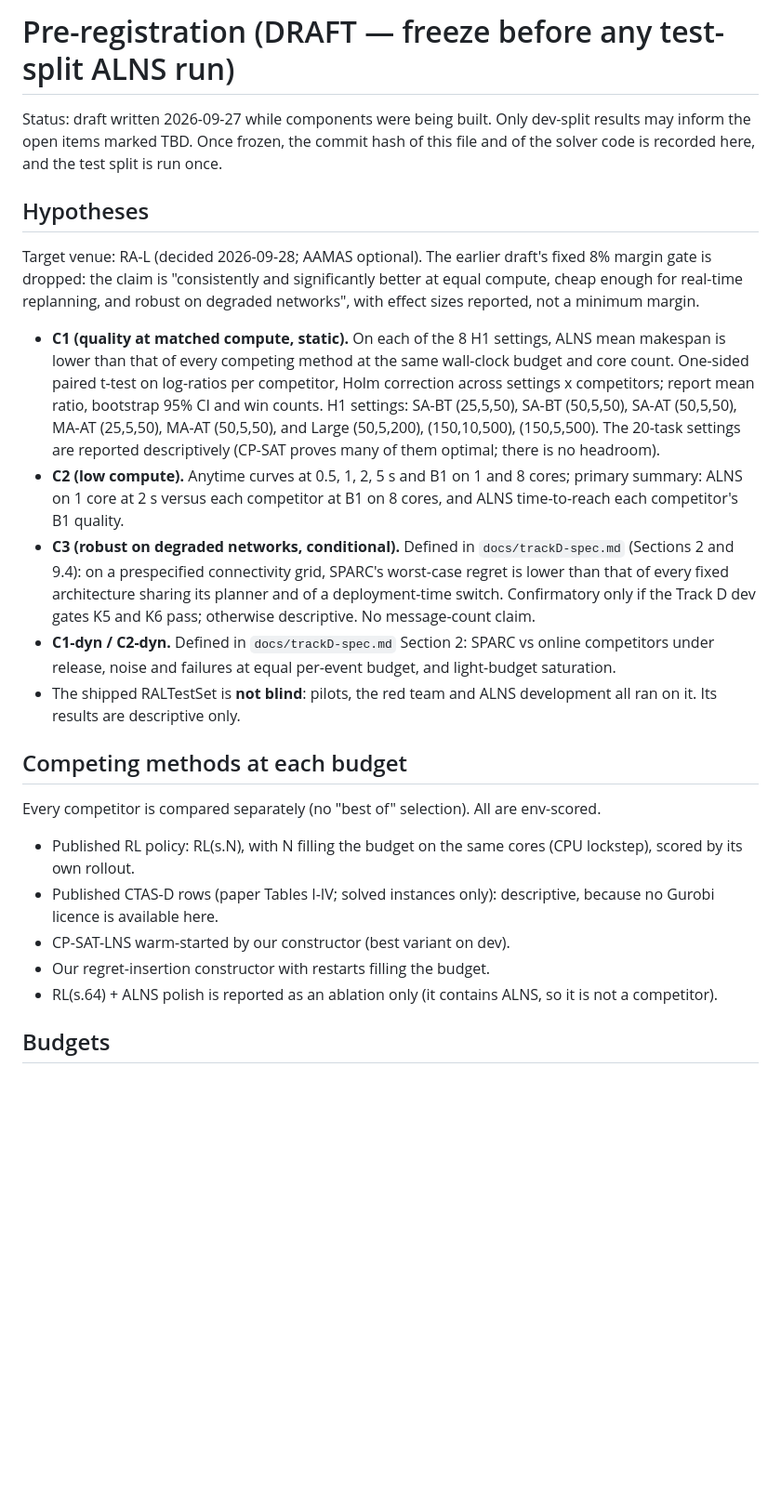
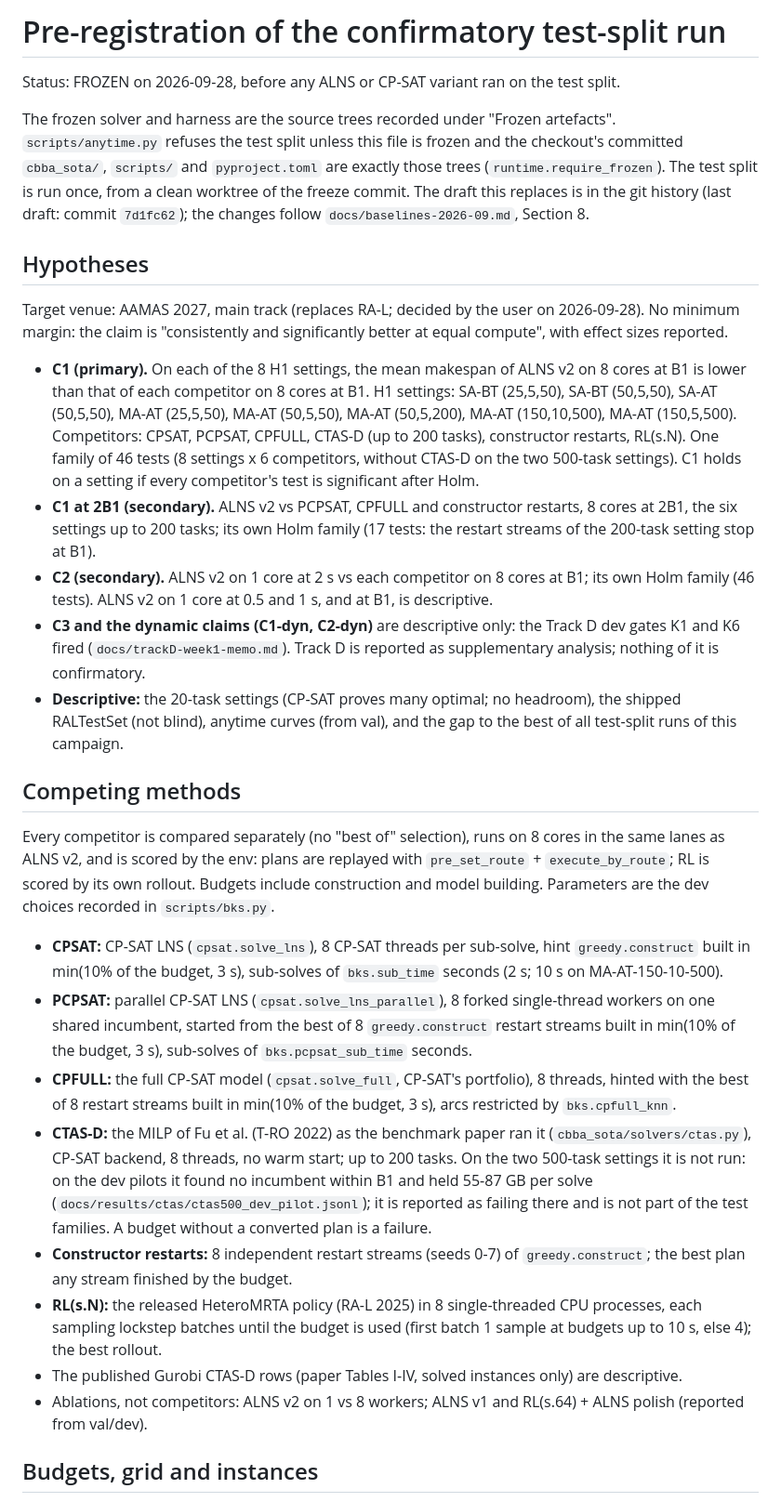
Before and after one commit to Matlab7/cbba-sota, a Markdown page: docs/prereg-phase1.md, the part around one of its changes. Shown at 93% size. Rendered like a GitHub page; blank space fills up the shorter version.

```diff
--- a/docs/prereg-phase1.md
+++ b/docs/prereg-phase1.md
@@ -1,38 +1,54 @@
-# Pre-registration (DRAFT — freeze before any test-split ALNS run)
+# Pre-registration of the confirmatory test-split run
 
-Status: draft written 2026-09-27 while components were being built. Only dev-split results may inform the open items marked TBD. Once frozen, the commit hash of this file and of the solver code is recorded here, and the test split is run once.
+Status: FROZEN on 2026-09-28, before any ALNS or CP-SAT variant ran on the test split.
+
+The frozen solver and harness are the source trees recorded under "Frozen artefacts". `scripts/anytime.py` refuses
+the test split unless this file is frozen and the checkout's committed `cbba_sota/`, `scripts/` and `pyproject.toml`
+are exactly those trees (`runtime.require_frozen`). The test split is run once, from a clean worktree of the freeze
+commit. The draft this replaces is in the git history (last draft: commit `7d1fc62`); the changes follow
+`docs/baselines-2026-09.md`, Section 8.
 
 ## Hypotheses
 
-Target venue: RA-L (decided 2026-09-28; AAMAS optional). The earlier draft's fixed 8% margin gate is dropped:
-the claim is "consistently and significantly better at equal compute, cheap enough for real-time replanning,
-and robust on degraded networks", with effect sizes reported, not a minimum margin.
+Target venue: AAMAS 2027, main track (replaces RA-L; decided by the user on 2026-09-28). No minimum margin: the claim
+is "consistently and significantly better at equal compute", with effect sizes reported.
 
-- **C1 (quality at matched compute, static).** On each of the 8 H1 settings, ALNS mean makespan is lower than
-  that of every competing method at the same wall-clock budget and core count. One-sided paired t-test on
-  log-ratios per competitor, Holm correction across settings x competitors; report mean ratio, bootstrap 95% CI and
-  win counts. H1 settings: SA-BT (25,5,50), SA-BT (50,5,50), SA-AT (50,5,50), MA-AT (25,5,50), MA-AT (50,5,50), and
-  Large (50,5,200), (150,10,500), (150,5,500). The 20-task settings are reported descriptively (CP-SAT proves many of
-  them optimal; there is no headroom).
-- **C2 (low compute).** Anytime curves at 0.5, 1, 2, 5 s and B1 on 1 and 8 cores; primary summary: ALNS on 1 core at
-  2 s versus each competitor at B1 on 8 cores, and ALNS time-to-reach each competitor's B1 quality.
-- **C3 (robust on degraded networks, conditional).** Defined in `docs/trackD-spec.md` (Sections 2 and 9.4): on a
-  prespecified connectivity grid, SPARC's worst-case regret is lower than that of every fixed architecture sharing its
-  planner and of a deployment-time switch. Confirmatory only if the Track D dev gates K5 and K6 pass; otherwise
-  descriptive. No message-count claim.
-- **C1-dyn / C2-dyn.** Defined in `docs/trackD-spec.md` Section 2: SPARC vs online competitors under release, noise
-  and failures at equal per-event budget, and light-budget saturation.
-- The shipped RALTestSet is **not blind**: pilots, the red team and ALNS development all ran on it. Its results are
-  descriptive only.
+- **C1 (primary).** On each of the 8 H1 settings, the mean makespan of ALNS v2 on 8 cores at B1 is lower than that of
+  each competitor on 8 cores at B1. H1 settings: SA-BT (25,5,50), SA-BT (50,5,50), SA-AT (50,5,50), MA-AT (25,5,50),
+  MA-AT (50,5,50), MA-AT (50,5,200), MA-AT (150,10,500), MA-AT (150,5,500). Competitors: CPSAT, PCPSAT, CPFULL,
+  CTAS-D (up to 200 tasks), constructor restarts, RL(s.N). One family of 46 tests (8 settings x 6 competitors, without
+  CTAS-D on the two 500-task settings). C1 holds on a setting if every competitor's test is significant after Holm.
+- **C1 at 2B1 (secondary).** ALNS v2 vs PCPSAT, CPFULL and constructor restarts, 8 cores at 2B1, the six settings up
+  to 200 tasks; its own Holm family (17 tests: the restart streams of the 200-task setting stop at B1).
+- **C2 (secondary).** ALNS v2 on 1 core at 2 s vs each competitor on 8 cores at B1; its own Holm family (46 tests).
+  ALNS v2 on 1 core at 0.5 and 1 s, and at B1, is descriptive.
+- **C3 and the dynamic claims (C1-dyn, C2-dyn)** are descriptive only: the Track D dev gates K1 and K6 fired
+  (`docs/trackD-week1-memo.md`). Track D is reported as supplementary analysis; nothing of it is confirmatory.
+- **Descriptive:** the 20-task settings (CP-SAT proves many optimal; no headroom), the shipped RALTestSet (not blind),
+  anytime curves (from val), and the gap to the best of all test-split runs of this campaign.
 
-## Competing methods at each budget
+## Competing methods
 
-Every competitor is compared separately (no "best of" selection). All are env-scored.
-- Published RL policy: RL(s.N), with N filling the budget on the same cores (CPU lockstep), scored by its own rollout.
-- Published CTAS-D rows (paper Tables I-IV; solved instances only): descriptive, because no Gurobi licence is available here.
-- CP-SAT-LNS warm-started by our constructor (best variant on dev).
-- Our regret-insertion constructor with restarts filling the budget.
-- RL(s.64) + ALNS polish is reported as an ablation only (it contains ALNS, so it is not a competitor).
+Every competitor is compared separately (no "best of" selection), runs on 8 cores in the same lanes as ALNS v2, and
+is scored by the env: plans are replayed with `pre_set_route` + `execute_by_route`; RL is scored by its own rollout.
+Budgets include construction and model building. Parameters are the dev choices recorded in `scripts/bks.py`.
+- **CPSAT:** CP-SAT LNS (`cpsat.solve_lns`), 8 CP-SAT threads per sub-solve, hint `greedy.construct` built in
+  min(10% of the budget, 3 s), sub-solves of `bks.sub_time` seconds (2 s; 10 s on MA-AT-150-10-500).
+- **PCPSAT:** parallel CP-SAT LNS (`cpsat.solve_lns_parallel`), 8 forked single-thread workers on one shared
+  incumbent, started from the best of 8 `greedy.construct` restart streams built in min(10% of the budget, 3 s),
+  sub-solves of `bks.pcpsat_sub_time` seconds.
+- **CPFULL:** the full CP-SAT model (`cpsat.solve_full`, CP-SAT's portfolio), 8 threads, hinted with the best of 8
+  restart streams built in min(10% of the budget, 3 s), arcs restricted by `bks.cpfull_knn`.
+- **CTAS-D:** the MILP of Fu et al. (T-RO 2022) as the benchmark paper ran it (`cbba_sota/solvers/ctas.py`), CP-SAT
+  backend, 8 threads, no warm start; up to 200 tasks. On the two 500-task settings it is not run: on the dev pilots it
+  found no incumbent within B1 and held 55-87 GB per solve (`docs/results/ctas/ctas500_dev_pilot.jsonl`); it is
+  reported as failing there and is not part of the test families. A budget without a converted plan is a failure.
+- **Constructor restarts:** 8 independent restart streams (seeds 0-7) of `greedy.construct`; the best plan any stream
+  finished by the budget.
+- **RL(s.N):** the released HeteroMRTA policy (RA-L 2025) in 8 single-threaded CPU processes, each sampling lockstep
+  batches until the budget is used (first batch 1 sample at budgets up to 10 s, else 4); the best rollout.
+- The published Gurobi CTAS-D rows (paper Tables I-IV, solved instances only) are descriptive.
+- Ablations, not competitors: ALNS v2 on 1 vs 8 workers; ALNS v1 and RL(s.64) + ALNS polish (reported from val/dev).
 
-## Budgets
+## Budgets, grid and instances
 
```
Also changed, not shown: other parts of docs/prereg-phase1.md (+54 -19 lines).
